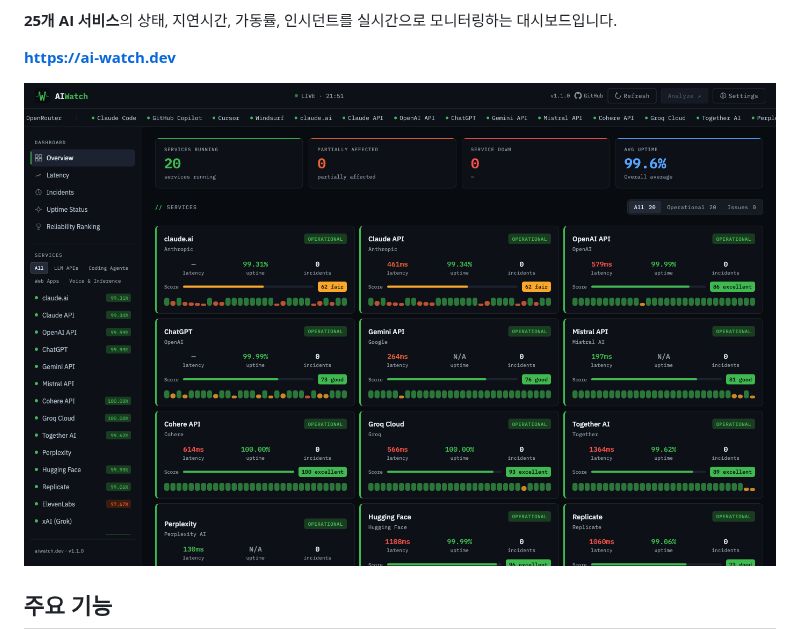
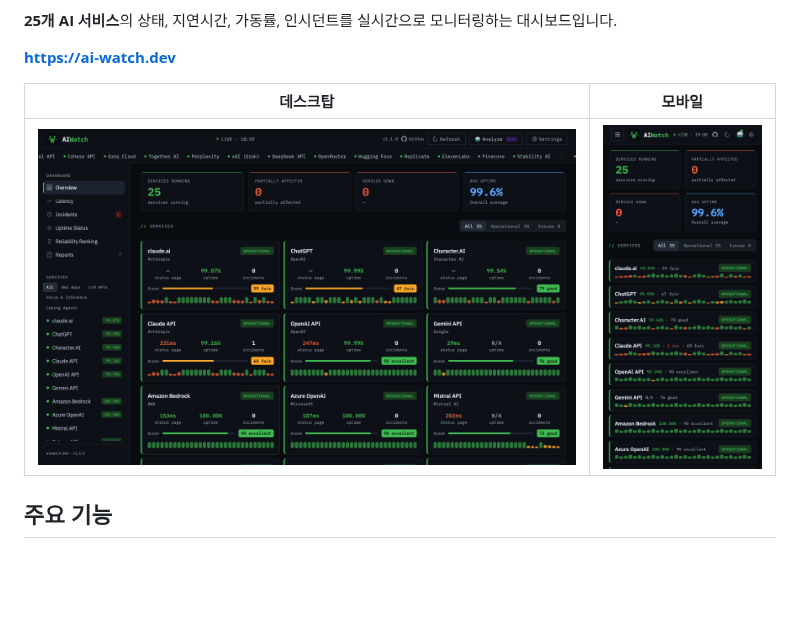
Before and after one commit to bentleypark/aiwatch, a Markdown page: README.ko.md, the part around the change. Drawn GitHub-style; pictures changed too: docs/screenshot-mobile.png (added), docs/screenshot.png; blank space fills up the shorter version.

```diff
--- a/README.ko.md
+++ b/README.ko.md
@@ -16,7 +16,9 @@
 
 **[https://ai-watch.dev](https://ai-watch.dev)**
 
-![AIWatch 대시보드](docs/screenshot.png?v=2)
+| 데스크탑 | 모바일 |
+|---------|--------|
+| ![AIWatch 대시보드](docs/screenshot.png?v=3) | ![AIWatch 모바일](docs/screenshot-mobile.png?v=1) |
 
 ## 주요 기능
 
```
Also changed, not shown: README.md (+3 -1 lines), 1 other file.
